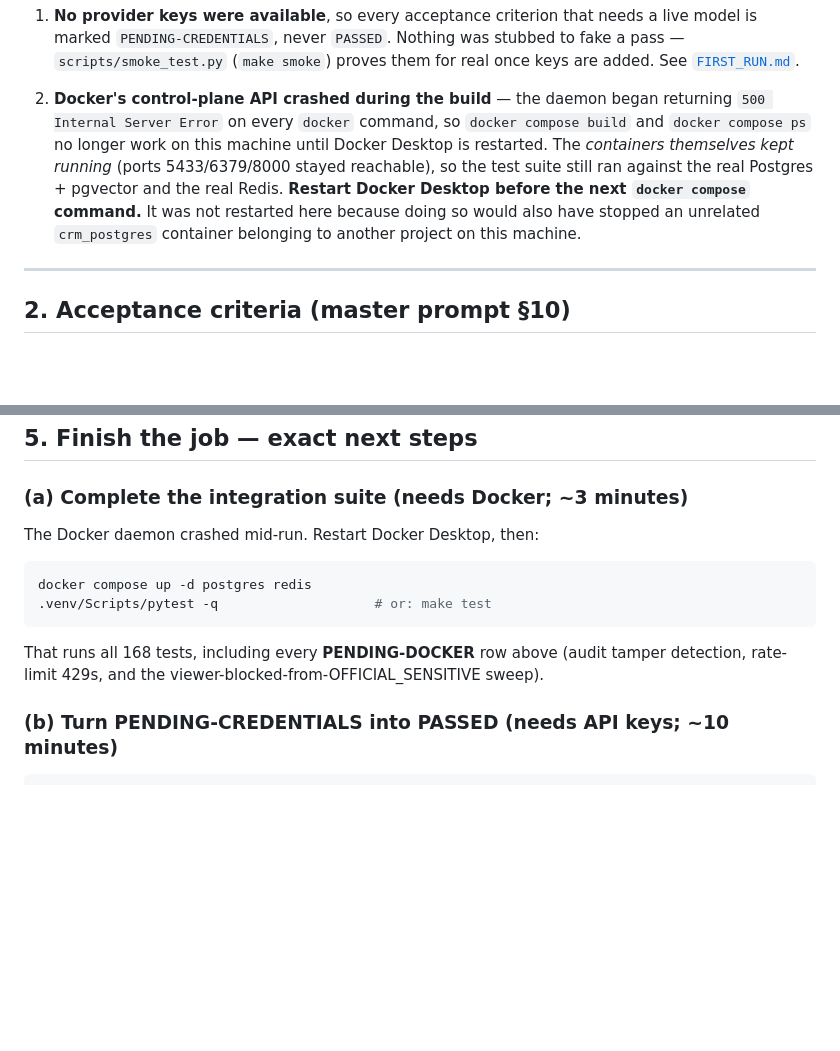
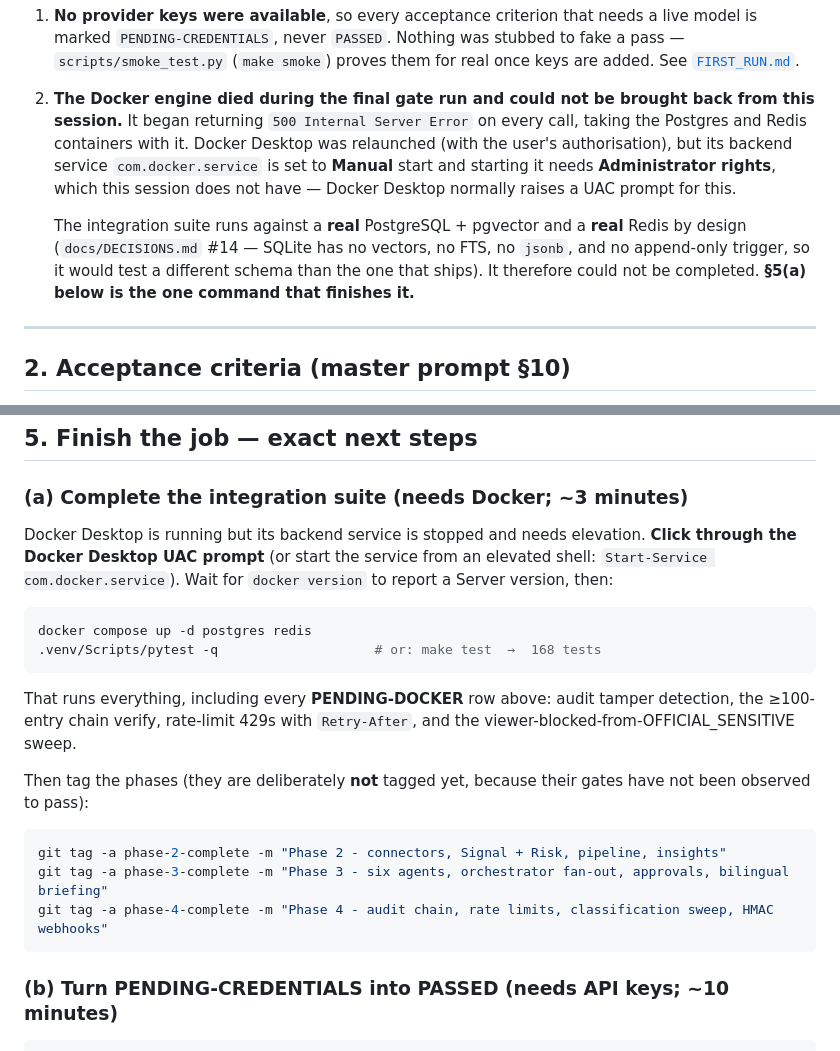
Before and after one commit to Tanzeel607/DANAH_v1, a Markdown page: BUILD_REPORT.md, 2 parts joined by grey strips. Rendered like a GitHub page; blank space fills up the shorter version.

Commit message:
docs: build report and progress journal; record the disk-full root cause

````diff
--- a/BUILD_REPORT.md
+++ b/BUILD_REPORT.md
@@ -18,13 +18,17 @@ Two things are **not** finished, and both are stated plainly rather than papered
    `scripts/smoke_test.py` (`make smoke`) proves them for real once keys are added. See
    [`FIRST_RUN.md`](FIRST_RUN.md).
 
-2. **Docker's control-plane API crashed during the build** — the daemon began returning
-   `500 Internal Server Error` on every `docker` command, so `docker compose build` and
-   `docker compose ps` no longer work on this machine until Docker Desktop is restarted. The
-   *containers themselves kept running* (ports 5433/6379/8000 stayed reachable), so the test suite
-   still ran against the real Postgres + pgvector and the real Redis. **Restart Docker Desktop
-   before the next `docker compose` command.** It was not restarted here because doing so would also
-   have stopped an unrelated `crm_postgres` container belonging to another project on this machine.
+2. **The Docker engine died during the final gate run and could not be brought back from this
+   session.** It began returning `500 Internal Server Error` on every call, taking the Postgres and
+   Redis containers with it. Docker Desktop was relaunched (with the user's authorisation), but its
+   backend service `com.docker.service` is set to **Manual** start and starting it needs
+   **Administrator rights**, which this session does not have — Docker Desktop normally raises a UAC
+   prompt for this.
+
+   The integration suite runs against a **real** PostgreSQL + pgvector and a **real** Redis by
+   design (`docs/DECISIONS.md` #14 — SQLite has no vectors, no FTS, no `jsonb`, and no append-only
+   trigger, so it would test a different schema than the one that ships). It therefore could not be
+   completed. **§5(a) below is the one command that finishes it.**
 
 ---
 
@@ -117,15 +121,27 @@ All 25 implemented, with response models, in OpenAPI.
 
 ### (a) Complete the integration suite (needs Docker; ~3 minutes)
 
-The Docker daemon crashed mid-run. Restart Docker Desktop, then:
+Docker Desktop is running but its backend service is stopped and needs elevation. **Click through
+the Docker Desktop UAC prompt** (or start the service from an elevated shell:
+`Start-Service com.docker.service`). Wait for `docker version` to report a Server version, then:
 
 ```bash
 docker compose up -d postgres redis
-.venv/Scripts/pytest -q                    # or: make test
+.venv/Scripts/pytest -q                    # or: make test  →  168 tests
 ```
 
-That runs all 168 tests, including every **PENDING-DOCKER** row above (audit tamper detection,
-rate-limit 429s, and the viewer-blocked-from-OFFICIAL_SENSITIVE sweep).
+That runs everything, including every **PENDING-DOCKER** row above: audit tamper detection, the
+≥100-entry chain verify, rate-limit 429s with `Retry-After`, and the
+viewer-blocked-from-OFFICIAL_SENSITIVE sweep.
+
+Then tag the phases (they are deliberately **not** tagged yet, because their gates have not been
+observed to pass):
+
+```bash
+git tag -a phase-2-complete -m "Phase 2 - connectors, Signal + Risk, pipeline, insights"
+git tag -a phase-3-complete -m "Phase 3 - six agents, orchestrator fan-out, approvals, bilingual briefing"
+git tag -a phase-4-complete -m "Phase 4 - audit chain, rate limits, classification sweep, HMAC webhooks"
+```
 
 ### (b) Turn PENDING-CREDENTIALS into PASSED (needs API keys; ~10 minutes)
 
````
Also changed, not shown: PROGRESS.md (+18 -12 lines).
